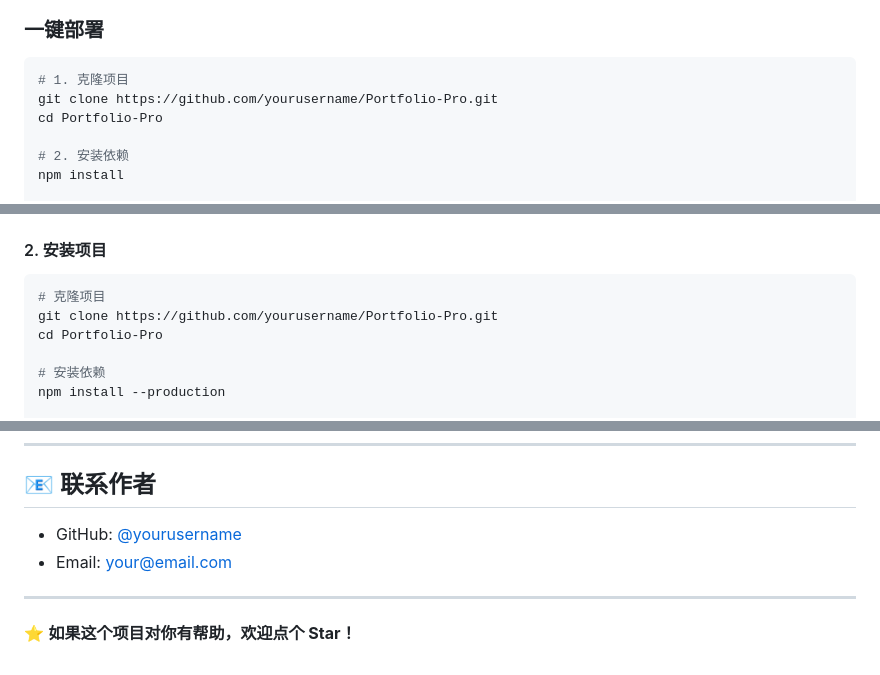
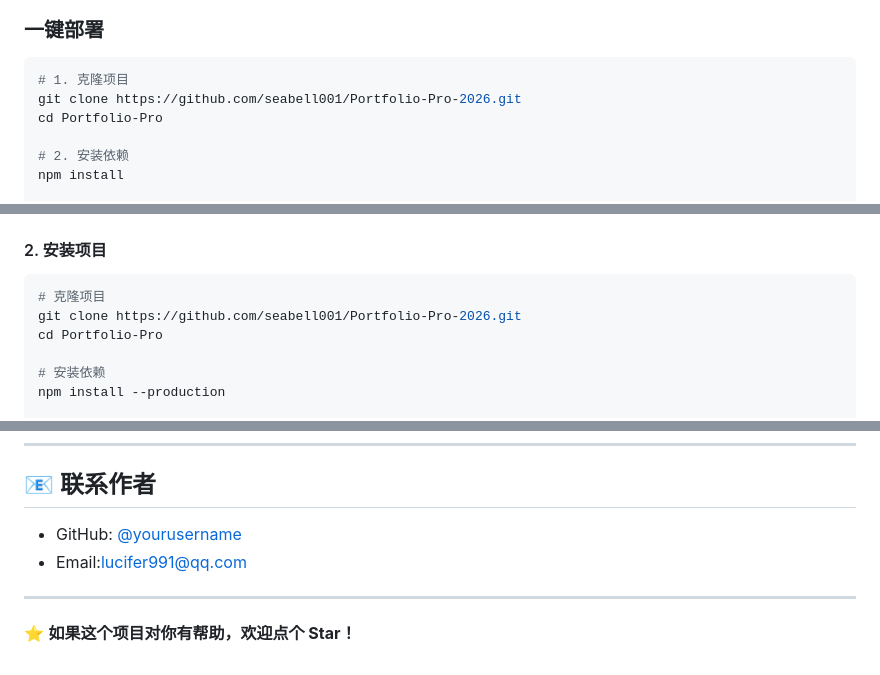
Before and after one commit to seabell001/Portfolio-Pro-2026, a Markdown page: README.md, 3 parts joined by grey strips. Drawn GitHub-style.

````diff
--- a/README.md
+++ b/README.md
@@ -76,7 +76,7 @@ Portfolio-Pro/
 
 ```bash
 # 1. 克隆项目
-git clone https://github.com/yourusername/Portfolio-Pro.git
+git clone https://github.com/seabell001/Portfolio-Pro-2026.git
 cd Portfolio-Pro
 
 # 2. 安装依赖
@@ -121,7 +121,7 @@ node --version  # 验证安装成功
 
 ```bash
 # 克隆项目
-git clone https://github.com/yourusername/Portfolio-Pro.git
+git clone https://github.com/seabell001/Portfolio-Pro-2026.git
 cd Portfolio-Pro
 
 # 安装依赖
@@ -357,8 +357,8 @@ cp database/portfolio.db /backup/portfolio_$(date +%Y%m%d).db
 
 ## 📧 联系作者
 
-- GitHub: [@yourusername](https://github.com/yourusername)
-- Email: your@email.com
+- GitHub: [@yourusername](https://github.com/seabell001)
+- Email:lucifer991@qq.com
 
 ---
 
````
Also changed, not shown: other parts of README.md (+1 -1 lines).
